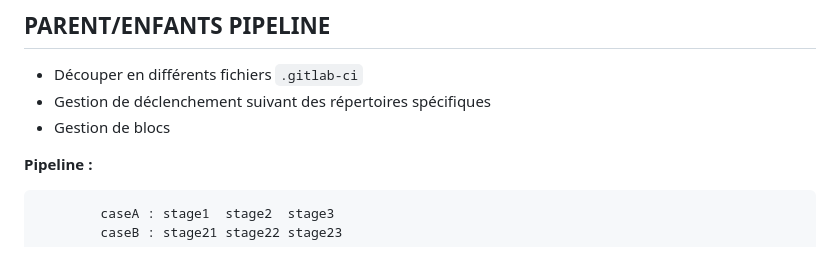
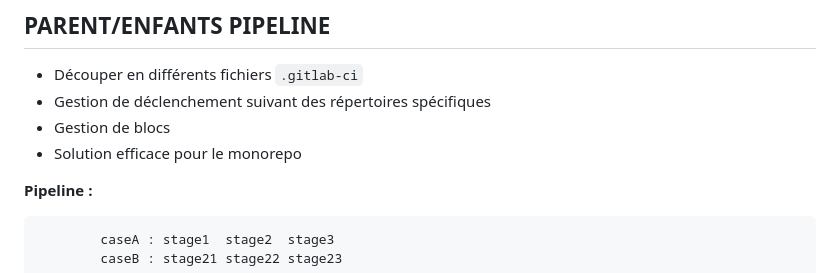
Before and after one commit to becodeorg/DAS-CI-CD, a Markdown page: 05.Type_Pipeline.md, the part around the change. GitHub-like rendering.

````diff
--- a/05.Type_Pipeline.md
+++ b/05.Type_Pipeline.md
@@ -94,6 +94,7 @@ job5:
 - Découper en différents fichiers ``.gitlab-ci``
 - Gestion de déclenchement suivant des répertoires spécifiques
 - Gestion de blocs
+- Solution efficace pour le monorepo
 
 **Pipeline :**
 ```
````
